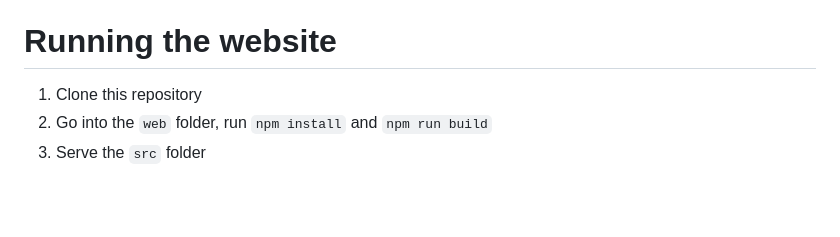
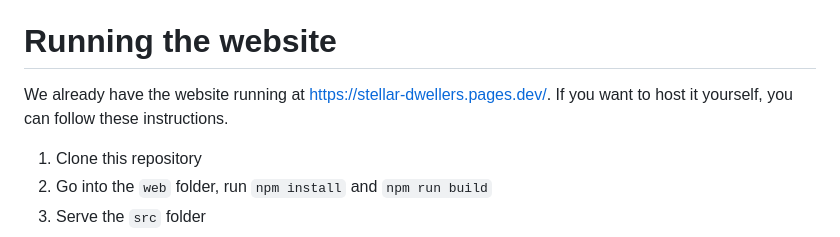
Before and after one commit to yeetyboi56/Stellar-Dwellers, a Markdown page: README.md, the part around the change. GitHub-like rendering; blank space fills up the shorter version.

```diff
--- a/README.md
+++ b/README.md
@@ -20,6 +20,7 @@ You can open this game in Roblox studio by downloading the file directly from ou
 NOTE: Sound effects may be absent from the game if you've downloaded the game from our GitHub repo, this is a limitation of Roblox Studio save files. Consider getting the Roblox Studio file from our [Roblox game page](https://www.roblox.com/games/14912261925/Stellar-Dwellers/) instead.
 
 # Running the website
+We already have the website running at [https://stellar-dwellers.pages.dev/](https://stellar-dwellers.pages.dev/). If you want to host it yourself, you can follow these instructions.
 
 1. Clone this repository
 2. Go into the `web` folder, run `npm install` and `npm run build`
```
